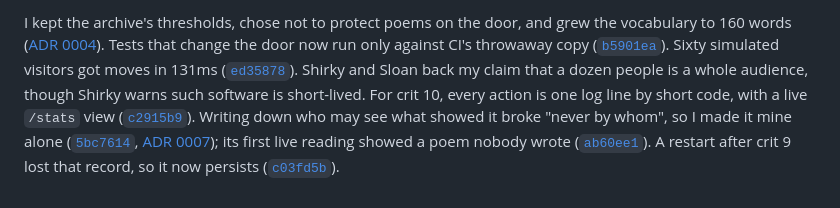
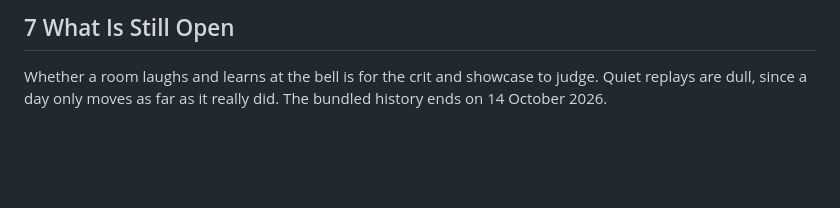
Before and after one commit to comp4020-agentic-coding-studio/comp4020-final-petrewei, a Markdown page: PROCESS.md, the part around one of its changes. GitHub-like rendering; blank space fills up the shorter version.

```diff
--- a/PROCESS.md
+++ b/PROCESS.md
@@ -30,2 +34,4 @@ After crit 8 I also said the app was too simple. Of the agent's six proposals I
 
-I kept the archive's thresholds, chose not to protect poems on the door, and grew the vocabulary to 160 words ([ADR 0004](docs/adr/0004-a-vocabulary-of-about-160-words.md)). Tests that change the door now run only against CI's throwaway copy ([`b5901ea`](https://github.com/comp4020-agentic-coding-studio/comp4020-final-petrewei/commit/b5901ea)). Sixty simulated visitors got moves in 131ms ([`ed35878`](https://github.com/comp4020-agentic-coding-studio/comp4020-final-petrewei/commit/ed35878)). Shirky and Sloan back my claim that a dozen people is a whole audience, though Shirky warns such software is short-lived. For crit 10, every action is one log line by short code, with a live `/stats` view ([`c2915b9`](https://github.com/comp4020-agentic-coding-studio/comp4020-final-petrewei/commit/c2915b9)). Writing down who may see what showed it broke "never by whom", so I made it mine alone ([`5bc7614`](https://github.com/comp4020-agentic-coding-studio/comp4020-final-petrewei/commit/5bc7614), [ADR 0007](docs/adr/0007-who-may-see-and-change-what.md)); its first live reading showed a poem nobody wrote ([`ab60ee1`](https://github.com/comp4020-agentic-coding-studio/comp4020-final-petrewei/commit/ab60ee1)). A restart after crit 9 lost that record, so it now persists ([`c03fd5b`](https://github.com/comp4020-agentic-coding-studio/comp4020-final-petrewei/commit/c03fd5b)).
+## 7 What Is Still Open
+
+Whether a room laughs and learns at the bell is for the crit and showcase to judge. Quiet replays are dull, since a day only moves as far as it really did. The bundled history ends on 14 October 2026.
```
Also changed, not shown: other parts of PROCESS.md (+15 -11 lines).
